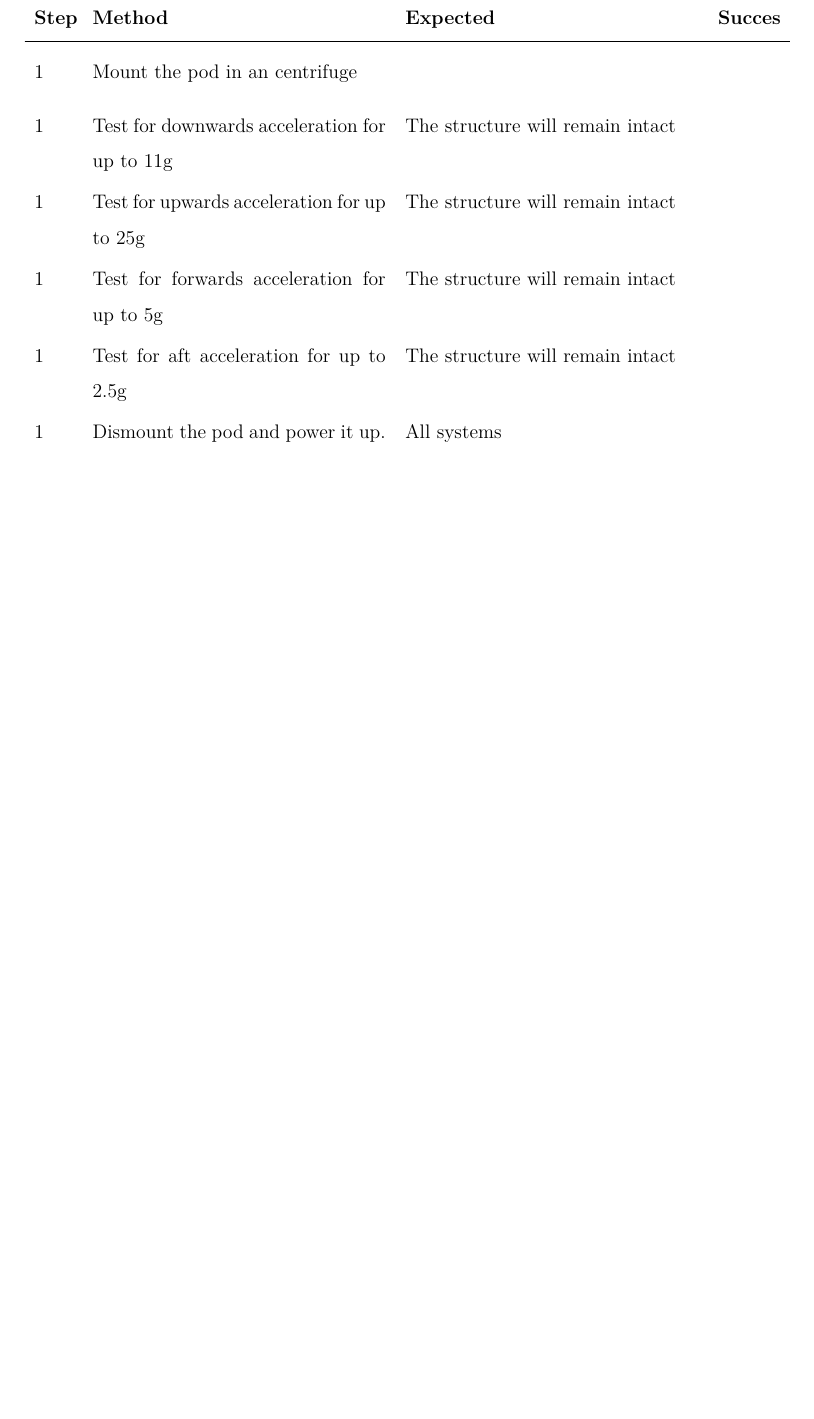
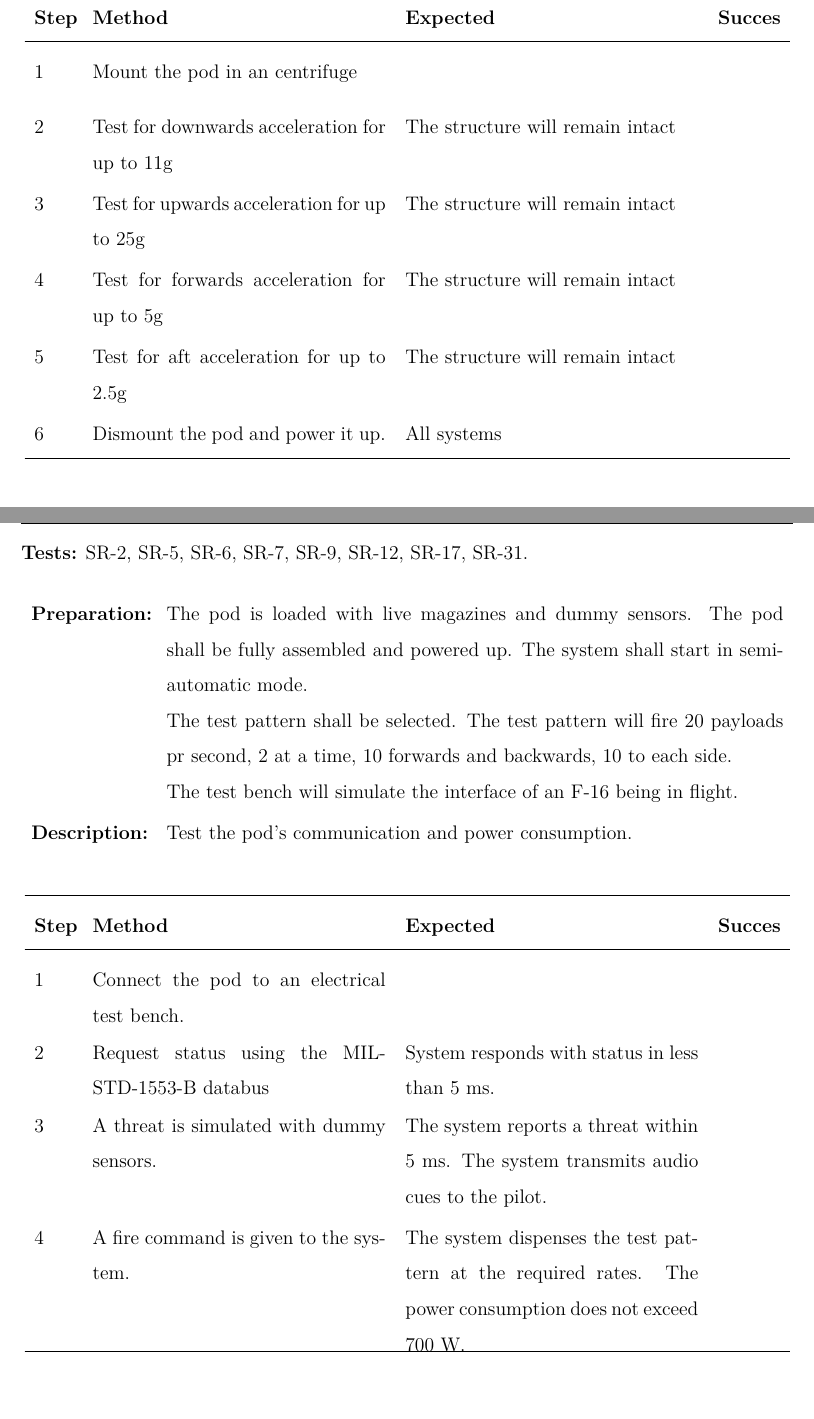
Before and after one commit to TISYE-GroupC/TermaCase, a LaTeX book (Document/Main.tex, which reads Document/TestDescription.tex, Document/modules/Preamble.tex): part of page 8 of 9 before the commit and two parts of pages 9 and 11 of 11 after it, the two joined at a grey line, cut so that both start at the same text, the shorter picture padded with empty space. Compiled offline with pdfLaTeX.

Commit message:
Add more tests

```diff
--- a/Document/TestDescription.tex
+++ b/Document/TestDescription.tex
@@ -83,43 +70,33 @@ The pod does not need to be powered up.}
 
 \begin{TestCase}
 \TC
-{1}
 {Mount the pod in an centrifuge}
-{}
 {}
 
 \TC
-{1}
 {Test for downwards acceleration for up to 11g}
 {The structure will remain intact}
-{}
 
 \TC
-{1}
 {Test for upwards acceleration for up to 25g}
 {The structure will remain intact}
-{}
 
 \TC
-{1}
 {Test for forwards acceleration for up to 5g}
 {The structure will remain intact}
-{}
 
 \TC
-{1}
 {Test for aft acceleration for up to 2.5g}
 {The structure will remain intact}
-{}
 
 \TC
-{1}
 {Dismount the pod and power it up.}
-{All systems }
-{}
+{All systems}
+
 \end{TestCase}
 
 
+\newpage
 \textbf{Tests: SR-23, SR-24}
 
 
@@ -164 +136,51 @@ Remove from test chamber and let it cool for 10 minutes.}
+\textbf{Tests:} SR-2, SR-5, SR-6, SR-7, SR-9, SR-12, SR-17, SR-31.
+
+
+\begin{TestCaseIntro}
+\TCprep{The pod is loaded with live magazines and dummy sensors.
+The pod shall be fully assembled and powered up.
+The system shall start in semi-automatic mode.
+\\
+The test pattern shall be selected.
+The test pattern will fire 20 payloads pr second, 2 at a time, 10 forwards and backwards, 10 to each side.
+\\
+The test bench will simulate the interface of an F-16 being in flight.}
+\TCdesc{Test the pod's communication and power consumption.}
+\end{TestCaseIntro}
+
+\begin{TestCase}
+\TC
+{Connect the pod to an electrical test bench.}
+{}
+
+\TC
+{Request status using the MIL-STD-1553-B databus}
+{System responds with status in less than 5 ms.}
+
+\TC
+{A threat is simulated with dummy sensors.}
+{The system reports a threat within 5 ms.
+The system transmits audio cues to the pilot.}
+
+
+\TC
+{A fire command is given to the system.}
+{The system dispenses the test pattern at the required rates.
+The power consumption does not exceed 700 W.}
+
+\end{TestCase}
+
+
+
+
+
+
+
+
+
+
+
+
+
+
 \end{document}
--- a/Document/modules/Preamble.tex
+++ b/Document/modules/Preamble.tex
@@ -345,6 +345,12 @@
 {\end{longtable}}
 %--------------------------------------------------
 
+\newcounter{ctStep}
+\setcounter{ctStep}{0}
+\newcommand{\step}{%
+\addtocounter{ctStep}{1}%
+\arabic{ctStep}}
+
 
 %--------------------------------------------------
 %\begin{TestCase}
@@ -363,7 +369,8 @@
 \newenvironment{TestCase}
 {\begin{longtable}{ p{\TCsteps}  p{\TCexpected} p{\TCmethod} p{\TCsucces} }
 \hline \textbf{Step} & \textbf{Method} & \textbf{Expected} & \textbf{Succes} \\ \hline}
-{\hline \end{longtable}}
+{\hline \end{longtable}
+\setcounter{ctStep}{0}}
 
-\newcommand{\TC}[4]{\parbox[t]{\TCsteps}{#1} & \parbox[t]{\TCmethod}{#2} &\parbox[t]{\TCexpected}{#3}&  \parbox[t]{\TCsucces}{#4} \\}
+\newcommand{\TC}[2]{\parbox[t]{\TCsteps}{\step} &\parbox[t]{\TCmethod}{#1} &\parbox[t]{\TCexpected}{#2}&  \\}
 %--------------------------------------------------
```
Also changed, not shown: Document/TestDescription.tex (56 more changed lines).
